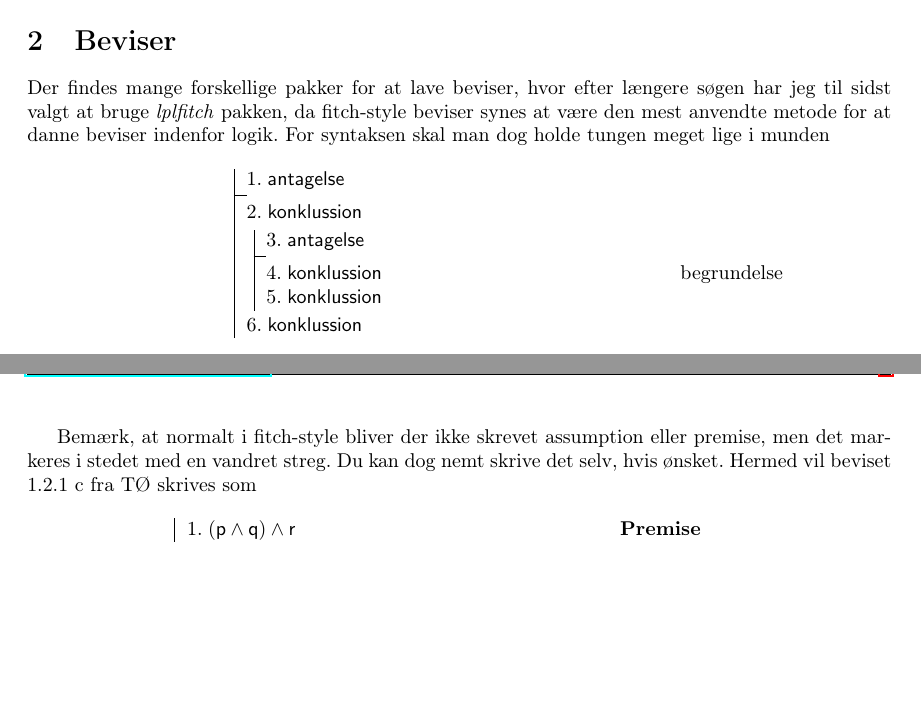
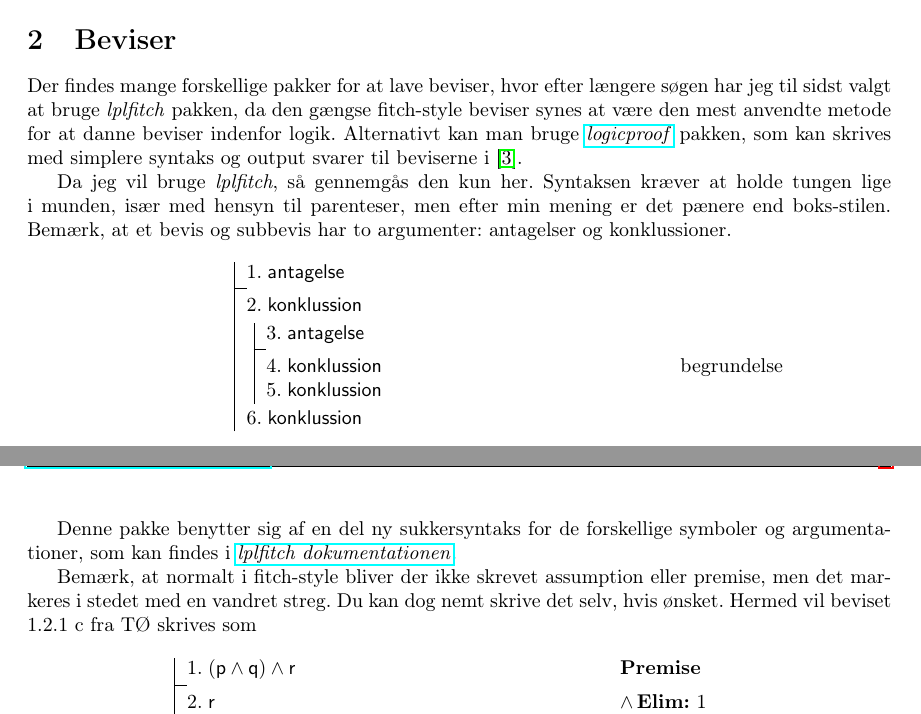
Before and after one commit to SSoelvsten/latex-preamble-and-examples, a LaTeX problem sheet (example.tex): two parts of pages 2 and 3 of 8, joined at a grey line, cut so that both start at the same text, the shorter picture padded with empty space. Compiled offline with pdfLaTeX.

Commit message:
Added explanation of choice of logicproof
no offense for logicproof package, but I don't like box-proofs :)

```diff
--- a/example.tex
+++ b/example.tex
@@ -66,7 +66,10 @@ Med \emph{pmatrix} kan man lave matricer
 
 
 \section{Beviser}
-Der findes mange forskellige pakker for at lave beviser, hvor efter længere søgen har jeg til sidst valgt at bruge \emph{lplfitch} pakken, da fitch-style beviser synes at være den mest anvendte metode for at danne beviser indenfor logik. For syntaksen skal man dog holde tungen meget lige i munden
+Der findes mange forskellige pakker for at lave beviser, hvor efter længere søgen har jeg til sidst valgt at bruge \emph{lplfitch} pakken, da den gængse fitch-style beviser synes at være den mest anvendte metode for at danne beviser indenfor logik. Alternativt kan man bruge \href{http://mirrors.dotsrc.org/ctan/macros/latex/contrib/logicproof/logicproof.pdf}{\emph{logicproof}} pakken, som kan skrives med simplere syntaks og output svarer til beviserne i \cite{berlog}.
+
+
+Da jeg vil bruge \emph{lplfitch}, så gennemgås den kun her. Syntaksen kræver at holde tungen lige i munden, især med hensyn til parenteser, men efter min mening er det pænere end boks-stilen. Bemærk, at et bevis og subbevis har to argumenter: antagelser og konklussioner.
 \begin{center}
     \fitchprf{\pline[1.]{antagelse}}{
         \pline[2.]{konklussion}
@@ -85,7 +88,8 @@ Denne pakke indeholder tilsyneladende ikke meget syntaktisk sukker i forhold til
     pline[hline number i]\{hformulai\}[hjustificationi]
 \end{equation*}
 
-\newpage
+Denne pakke benytter sig af en del ny sukkersyntaks for de forskellige symboler og argumentationer, som kan findes i \href{http://mirrors.dotsrc.org/ctan/macros/latex/contrib/lplfitch/lplfitch.pdf}{\emph{lplfitch dokumentationen}}.
+
 Bemærk, at normalt i fitch-style bliver der ikke skrevet assumption eller premise, men det markeres i stedet med en vandret streg. Du kan dog nemt skrive det selv, hvis ønsket. Hermed vil beviset $1.2.1$ c fra TØ skrives som
 \begin{center}
     \fitchprf{\pline[1.]{(p \land q) \land r}[\textbf{Premise}]}{
```
Also changed, not shown: example.pdf, example.tex (12 more changed lines).
